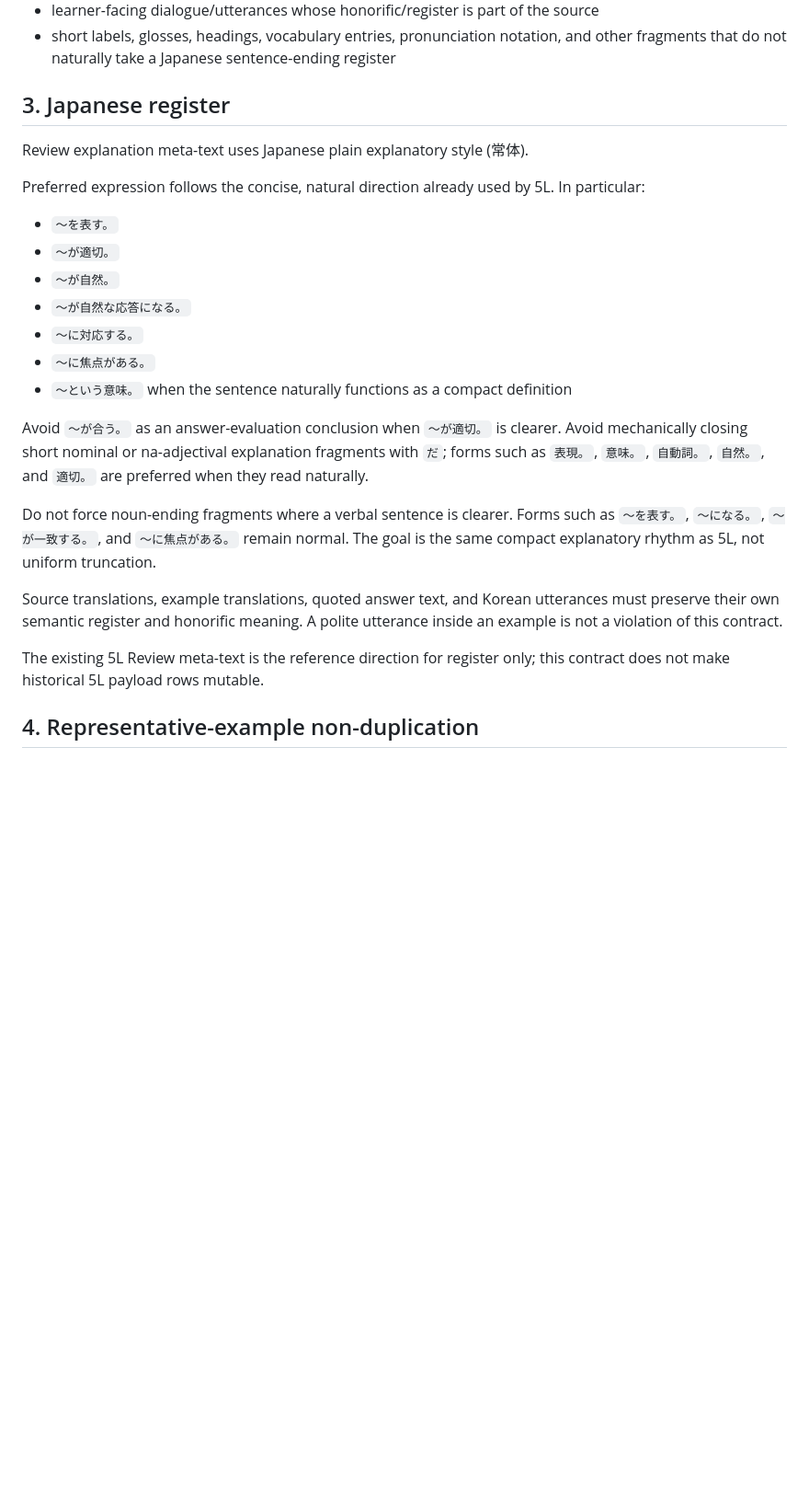
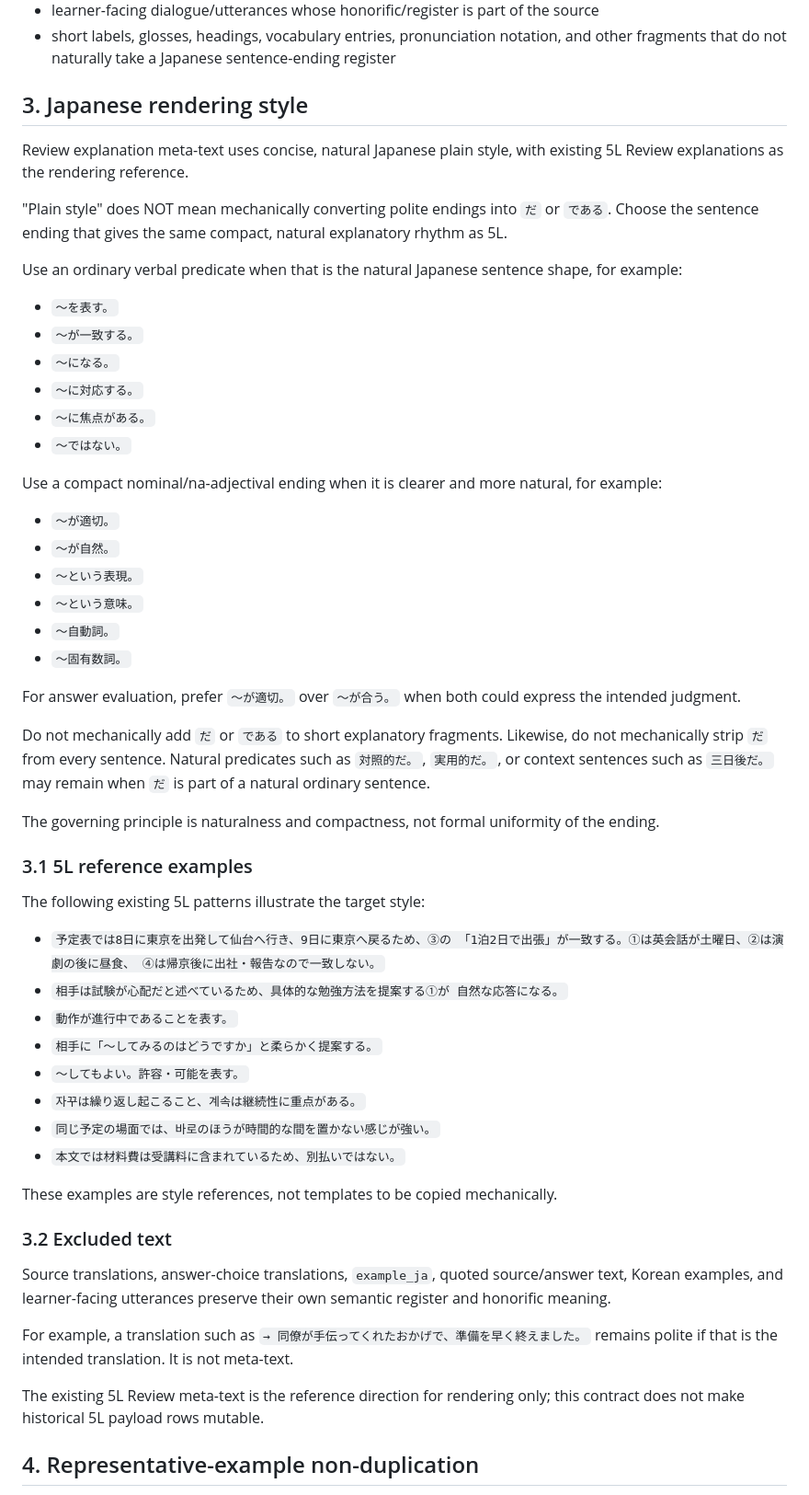
Before and after one commit to bsi-fujimoto-akinari/hangul_azure_tts, a Markdown page: H3_REVIEW_EXPLANATION_STYLE_CONTRACT.md, the part around one of its changes. Shown at 92% size. Drawn GitHub-style; blank space fills up the shorter version.

Commit message:
Expand Review explanation style contract with 5L reference examples

```diff
--- a/H3_REVIEW_EXPLANATION_STYLE_CONTRACT.md
+++ b/H3_REVIEW_EXPLANATION_STYLE_CONTRACT.md
@@ -35,36 +39,75 @@ The following are NOT meta-text and are excluded from style normalization:
 - short labels, glosses, headings, vocabulary entries, pronunciation notation, and
   other fragments that do not naturally take a Japanese sentence-ending register
 
-## 3. Japanese register
+## 3. Japanese rendering style
 
-Review explanation meta-text uses Japanese plain explanatory style (常体).
+Review explanation meta-text uses concise, natural Japanese plain style, with existing
+5L Review explanations as the rendering reference.
 
-Preferred expression follows the concise, natural direction already used by 5L.
-In particular:
+"Plain style" does NOT mean mechanically converting polite endings into `だ` or
+`である`. Choose the sentence ending that gives the same compact, natural
+explanatory rhythm as 5L.
+
+Use an ordinary verbal predicate when that is the natural Japanese sentence shape,
+for example:
 
 - `～を表す。`
+- `～が一致する。`
+- `～になる。`
+- `～に対応する。`
+- `～に焦点がある。`
+- `～ではない。`
+
+Use a compact nominal/na-adjectival ending when it is clearer and more natural, for
+example:
+
 - `～が適切。`
 - `～が自然。`
-- `～が自然な応答になる。`
-- `～に対応する。`
-- `～に焦点がある。`
-- `～という意味。` when the sentence naturally functions as a compact definition
+- `～という表現。`
+- `～という意味。`
+- `～自動詞。`
+- `～固有数詞。`
 
-Avoid `～が合う。` as an answer-evaluation conclusion when `～が適切。` is
-clearer. Avoid mechanically closing short nominal or na-adjectival explanation
-fragments with `だ`; forms such as `表現。`, `意味。`, `自動詞。`,
-`自然。`, and `適切。` are preferred when they read naturally.
+For answer evaluation, prefer `～が適切。` over `～が合う。` when both
+could express the intended judgment.
 
-Do not force noun-ending fragments where a verbal sentence is clearer. Forms such as
-`～を表す。`, `～になる。`, `～が一致する。`, and
-`～に焦点がある。` remain normal. The goal is the same compact explanatory
-rhythm as 5L, not uniform truncation.
+Do not mechanically add `だ` or `である` to short explanatory fragments.
+Likewise, do not mechanically strip `だ` from every sentence. Natural predicates
+such as `対照的だ。`, `実用的だ。`, or context sentences such as
+`三日後だ。` may remain when `だ` is part of a natural ordinary sentence.
 
-Source translations, example translations, quoted answer text, and Korean utterances
-must preserve their own semantic register and honorific meaning. A polite utterance
-inside an example is not a violation of this contract.
+The governing principle is naturalness and compactness, not formal uniformity of the
+ending.
 
-The existing 5L Review meta-text is the reference direction for register only; this
+### 3.1 5L reference examples
+
+The following existing 5L patterns illustrate the target style:
+
+- `予定表では8日に東京を出発して仙台へ行き、9日に東京へ戻るため、③の
+  「1泊2日で出張」が一致する。①は英会話が土曜日、②は演劇の後に昼食、
+  ④は帰京後に出社・報告なので一致しない。`
+- `相手は試験が心配だと述べているため、具体的な勉強方法を提案する①が
+  自然な応答になる。`
+- `動作が進行中であることを表す。`
+- `相手に「～してみるのはどうですか」と柔らかく提案する。`
+- `～してもよい。許容・可能を表す。`
+- `자꾸は繰り返し起こること、계속は継続性に重点がある。`
+- `同じ予定の場面では、바로のほうが時間的な間を置かない感じが強い。`
+- `本文では材料費は受講料に含まれているため、別払いではない。`
+
+These examples are style references, not templates to be copied mechanically.
+
+### 3.2 Excluded text
+
+Source translations, answer-choice translations, `example_ja`, quoted source/answer
+text, Korean examples, and learner-facing utterances preserve their own semantic
+register and honorific meaning.
+
+For example, a translation such as
+`→ 同僚が手伝ってくれたおかげで、準備を早く終えました。`
+remains polite if that is the intended translation. It is not meta-text.
+
+The existing 5L Review meta-text is the reference direction for rendering only; this
 contract does not make historical 5L payload rows mutable.
 
 ## 4. Representative-example non-duplication
```
Also changed, not shown: other parts of H3_REVIEW_EXPLANATION_STYLE_CONTRACT.md (+22 -12 lines).
